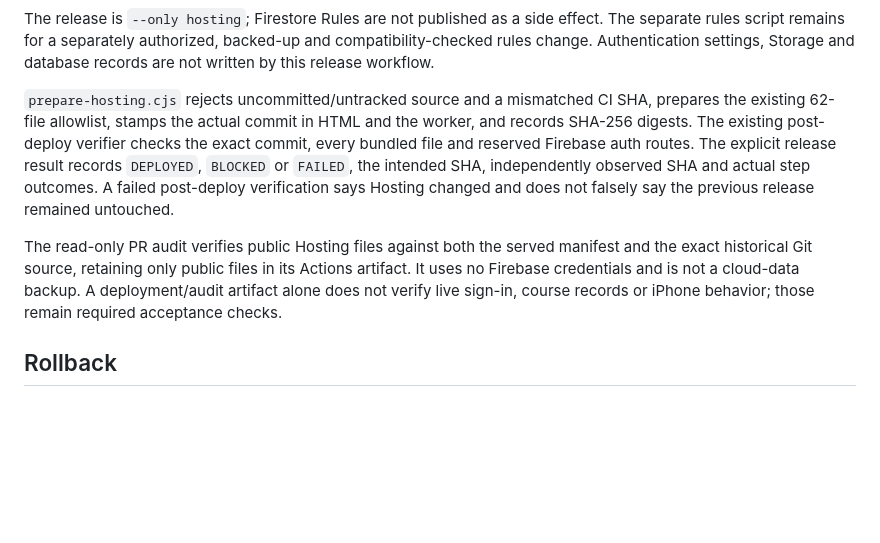
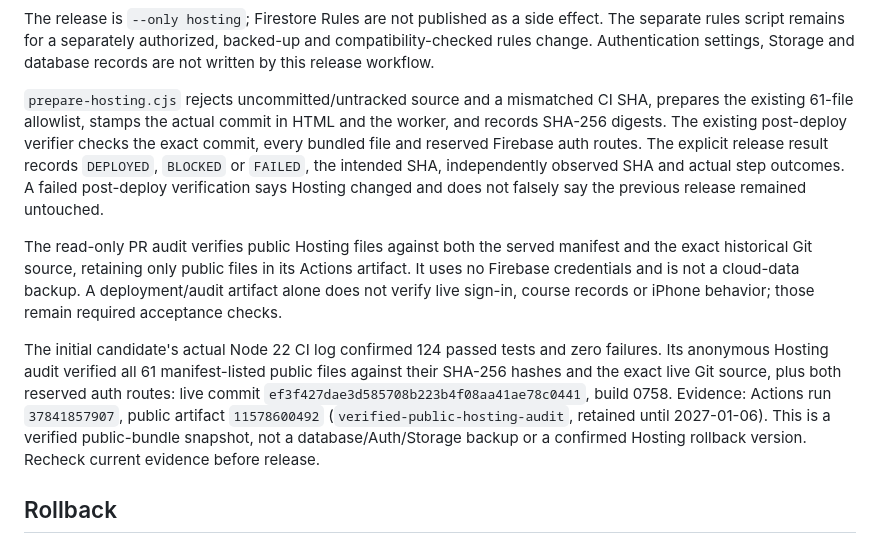
Before and after one commit to OrFainguersch/course-tracker-review, a Markdown page: docs/PRODUCTION_UNIFICATION.md, the part around the change. Drawn GitHub-style; blank space fills up the shorter version.

Commit message:
Record verified live Hosting audit and correct public bundle inventory

```diff
--- a/docs/PRODUCTION_UNIFICATION.md
+++ b/docs/PRODUCTION_UNIFICATION.md
@@ -160,7 +160,7 @@ backed-up and compatibility-checked rules change. Authentication settings,
 Storage and database records are not written by this release workflow.
 
 `prepare-hosting.cjs` rejects uncommitted/untracked source and a mismatched CI
-SHA, prepares the existing 62-file allowlist, stamps the actual commit in HTML
+SHA, prepares the existing 61-file allowlist, stamps the actual commit in HTML
 and the worker, and records SHA-256 digests. The existing post-deploy verifier
 checks the exact commit, every bundled file and reserved Firebase auth routes.
 The explicit release result records `DEPLOYED`, `BLOCKED` or `FAILED`, the
@@ -173,6 +173,15 @@ manifest and the exact historical Git source, retaining only public files in
 its Actions artifact. It uses no Firebase credentials and is not a cloud-data
 backup. A deployment/audit artifact alone does not verify live sign-in, course
 records or iPhone behavior; those remain required acceptance checks.
+
+The initial candidate's actual Node 22 CI log confirmed 124 passed tests and
+zero failures. Its anonymous Hosting audit verified all 61 manifest-listed
+public files against their SHA-256 hashes and the exact live Git source, plus
+both reserved auth routes: live commit `ef3f427dae3d585708b223b4f08aa41ae78c0441`,
+build 0758. Evidence: Actions run `37841857907`, public artifact `11578600492`
+(`verified-public-hosting-audit`, retained until 2027-01-06). This is a verified
+public-bundle snapshot, not a database/Auth/Storage backup or a confirmed Hosting
+rollback version. Recheck current evidence before release.
 
 ## Rollback
 
```
